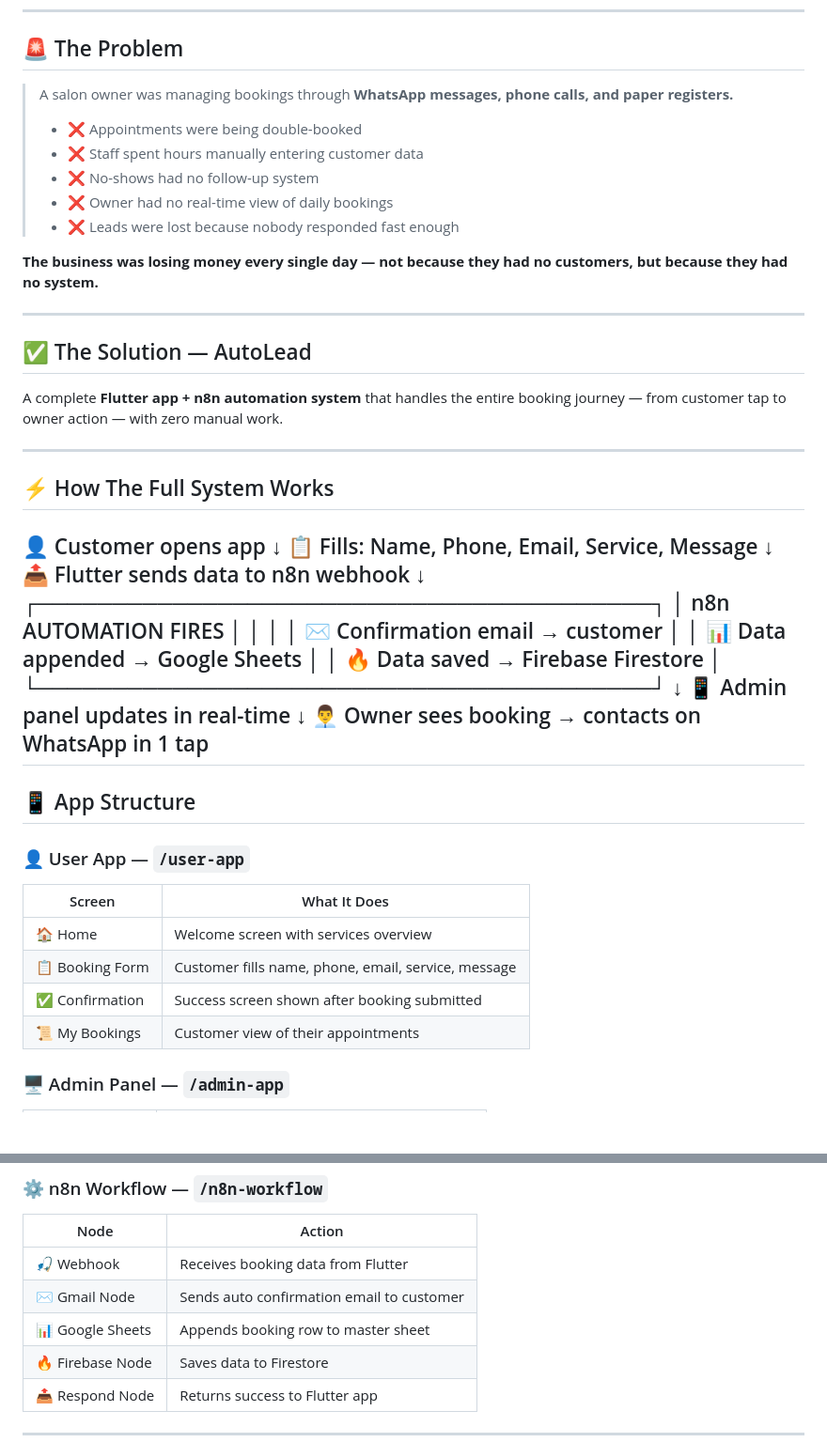
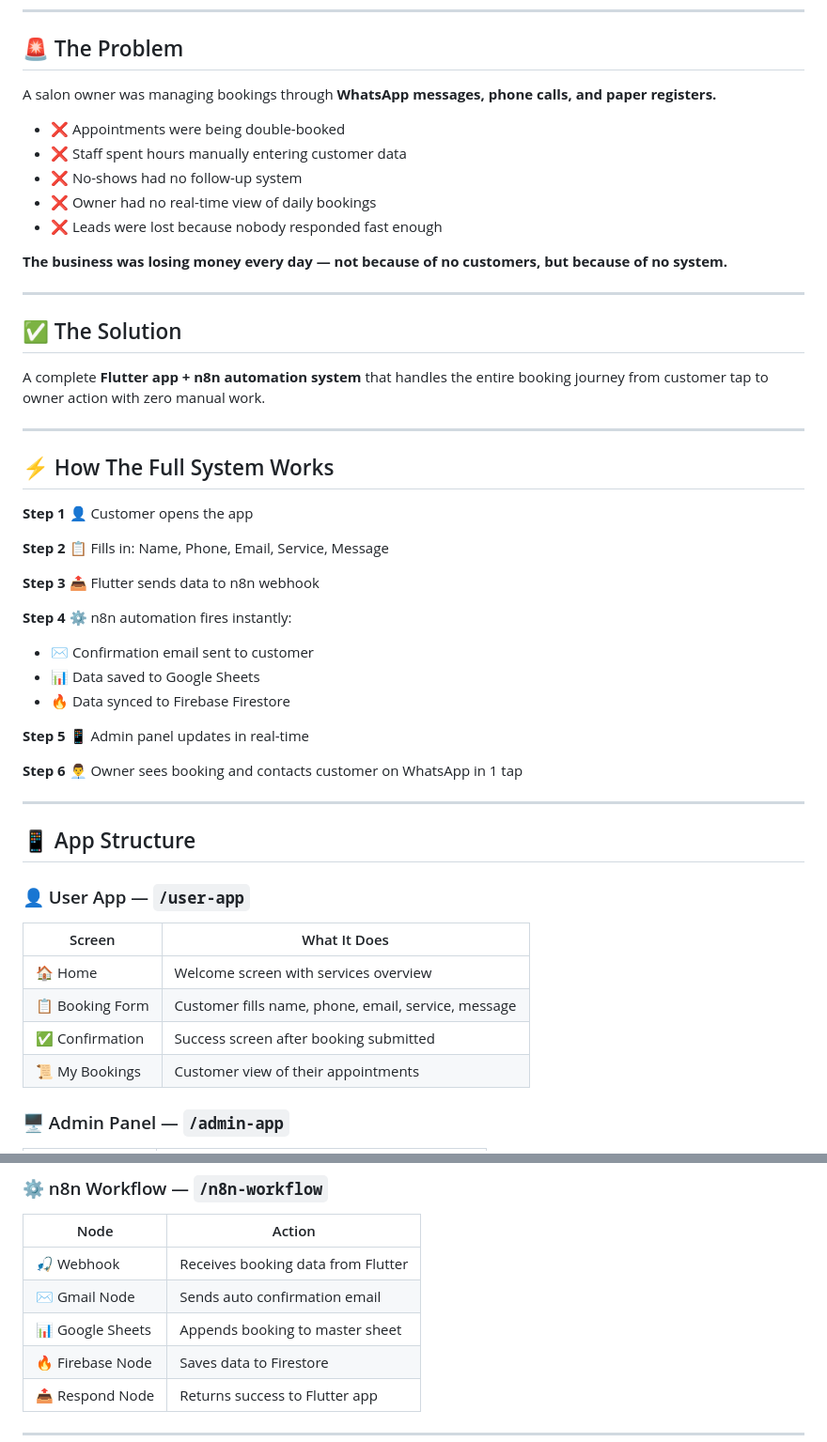
Before and after one commit to MuhammadHussnain07/autolead, a Markdown page: README.md, 2 parts joined by grey strips. Shown at 94% size. Rendered like a GitHub page; blank space fills up the shorter version.

```diff
--- a/README.md
+++ b/README.md
@@ -16,43 +15,42 @@
 
 ## 🚨 The Problem
 
-> A salon owner was managing bookings through **WhatsApp messages, phone calls, and paper registers.**
->
-> - ❌ Appointments were being double-booked
-> - ❌ Staff spent hours manually entering customer data
-> - ❌ No-shows had no follow-up system
-> - ❌ Owner had no real-time view of daily bookings
-> - ❌ Leads were lost because nobody responded fast enough
+A salon owner was managing bookings through **WhatsApp messages, phone calls, and paper registers.**
 
-**The business was losing money every single day — not because they had no customers, but because they had no system.**
+- ❌ Appointments were being double-booked
+- ❌ Staff spent hours manually entering customer data
+- ❌ No-shows had no follow-up system
+- ❌ Owner had no real-time view of daily bookings
+- ❌ Leads were lost because nobody responded fast enough
+
+**The business was losing money every day — not because of no customers, but because of no system.**
 
 ---
 
-## ✅ The Solution — AutoLead
+## ✅ The Solution
 
-A complete **Flutter app + n8n automation system** that handles the entire booking journey — from customer tap to owner action — with zero manual work.
+A complete **Flutter app + n8n automation system** that handles the entire booking journey from customer tap to owner action with zero manual work.
 
 ---
 
 ## ⚡ How The Full System Works
 
-👤 Customer opens app
-↓
-📋 Fills: Name, Phone, Email, Service, Message
-↓
-📤 Flutter sends data to n8n webhook
-↓
-┌─────────────────────────────────────────┐
-│           n8n AUTOMATION FIRES          │
-│                                         │
-│  ✉️  Confirmation email → customer      │
-│  📊  Data appended → Google Sheets      │
-│  🔥  Data saved → Firebase Firestore    │
-└─────────────────────────────────────────┘
-↓
-📱 Admin panel updates in real-time
-↓
-👨‍💼 Owner sees booking → contacts on WhatsApp in 1 tap
+**Step 1** 👤 Customer opens the app
+
+**Step 2** 📋 Fills in: Name, Phone, Email, Service, Message
+
+**Step 3** 📤 Flutter sends data to n8n webhook
+
+**Step 4** ⚙️ n8n automation fires instantly:
+
+- ✉️ Confirmation email sent to customer
+- 📊 Data saved to Google Sheets
+- 🔥 Data synced to Firebase Firestore
+
+**Step 5** 📱 Admin panel updates in real-time
+
+**Step 6** 👨‍💼 Owner sees booking and contacts customer on WhatsApp in 1 tap
+
 ---
 
 ## 📱 App Structure
@@ -63,7 +61,7 @@ A complete **Flutter app + n8n automation system** that handles the entire booki
 |---|---|
 | 🏠 Home | Welcome screen with services overview |
 | 📋 Booking Form | Customer fills name, phone, email, service, message |
-| ✅ Confirmation | Success screen shown after booking submitted |
+| ✅ Confirmation | Success screen after booking submitted |
 | 📜 My Bookings | Customer view of their appointments |
 
 ### 🖥️ Admin Panel — `/admin-app`
@@ -81,8 +79,8 @@ A complete **Flutter app + n8n automation system** that handles the entire booki
 | Node | Action |
 |---|---|
 | 🎣 Webhook | Receives booking data from Flutter |
-| ✉️ Gmail Node | Sends auto confirmation email to customer |
-| 📊 Google Sheets | Appends booking row to master sheet |
+| ✉️ Gmail Node | Sends auto confirmation email |
+| 📊 Google Sheets | Appends booking to master sheet |
 | 🔥 Firebase Node | Saves data to Firestore |
 | 📤 Respond Node | Returns success to Flutter app |
 
```
Also changed, not shown: other parts of README.md (+26 -17 lines).
